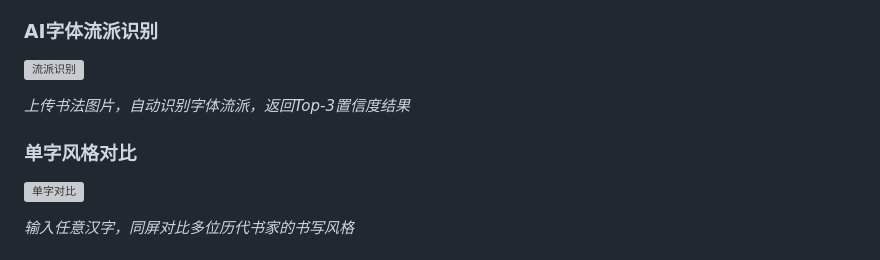
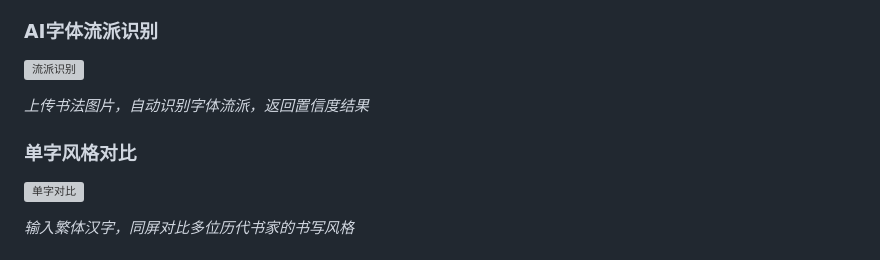
Before and after one commit to gege223333/-InkTrace-Multimodal-KG-Display-Platform-for-Calligraphers-, a Markdown page: README.md, the part around one of its changes. GitHub-like rendering; grey boxes are pictures that could not be loaded.

```diff
--- a/README.md
+++ b/README.md
@@ -47,5 +56,5 @@
 
-*上传书法图片，自动识别字体流派，返回Top-3置信度结果*
+*上传书法图片，自动识别字体流派，返回置信度结果*
 
 ### 单字风格对比
 
@@ -53,3 +62,3 @@
 
-*输入任意汉字，同屏对比多位历代书家的书写风格*
+*输入繁体汉字，同屏对比多位历代书家的书写风格*
 
```
Also changed, not shown: other parts of README.md (+12 -8 lines).
